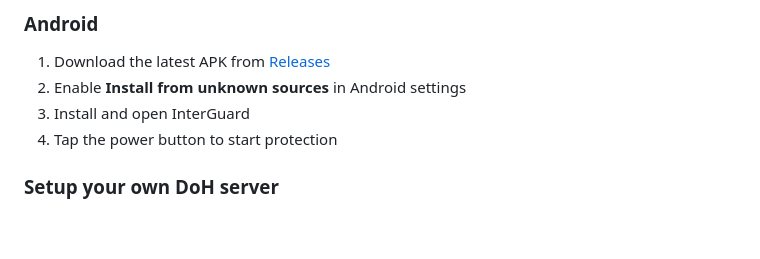
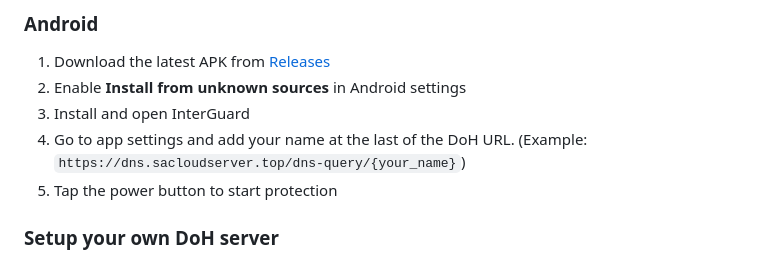
Before and after one commit to sakib134452/InterGuard, a Markdown page: README.md, the part around the change. Drawn GitHub-style; blank space fills up the shorter version.

Commit message:
Revise Android setup instructions in README
Updated instructions for starting protection and added a step for configuring the DoH URL.

```diff
--- a/README.md
+++ b/README.md
@@ -47,7 +47,8 @@ It blocks ads, trackers, and malicious domains **system-wide** — across every
 1. Download the latest APK from [Releases](https://github.com/sakib134452/InterGuard/releases/latest/download/InterGuard.apk)
 2. Enable **Install from unknown sources** in Android settings
 3. Install and open InterGuard
-4. Tap the power button to start protection
+4. Go to app settings and add your name at the last of the DoH URL. (Example: `https://dns.sacloudserver.top/dns-query/{your_name}`)
+5. Tap the power button to start protection
 
 ### Setup your own DoH server
 1. Go to **Settings** tab
```
